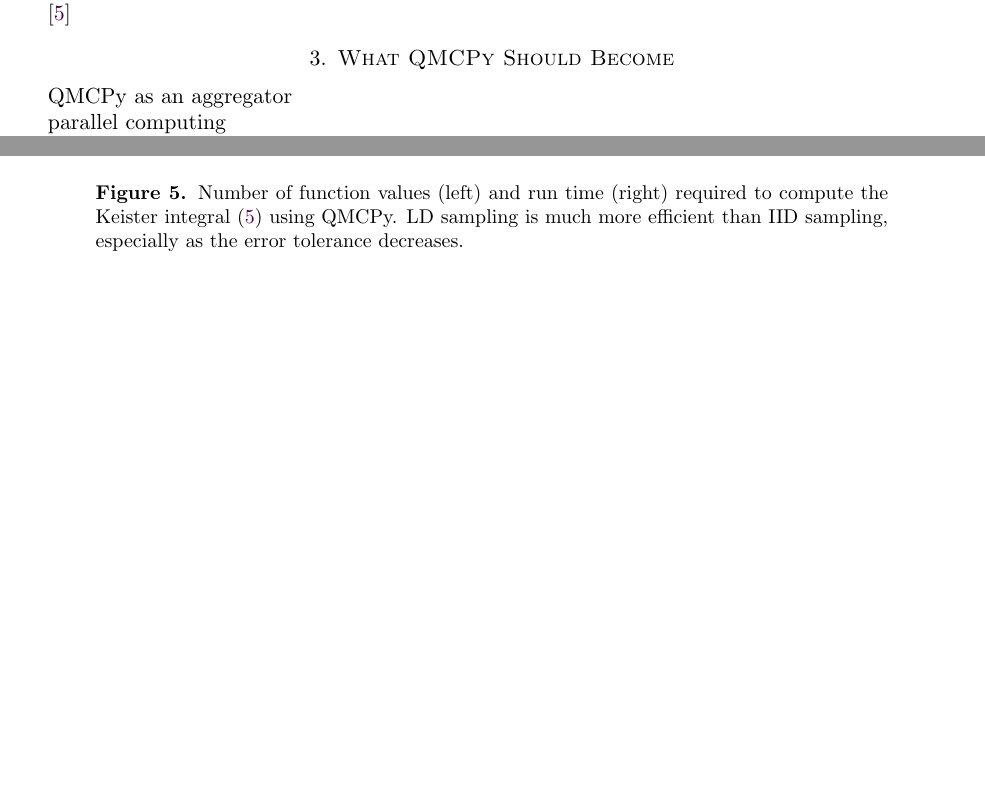
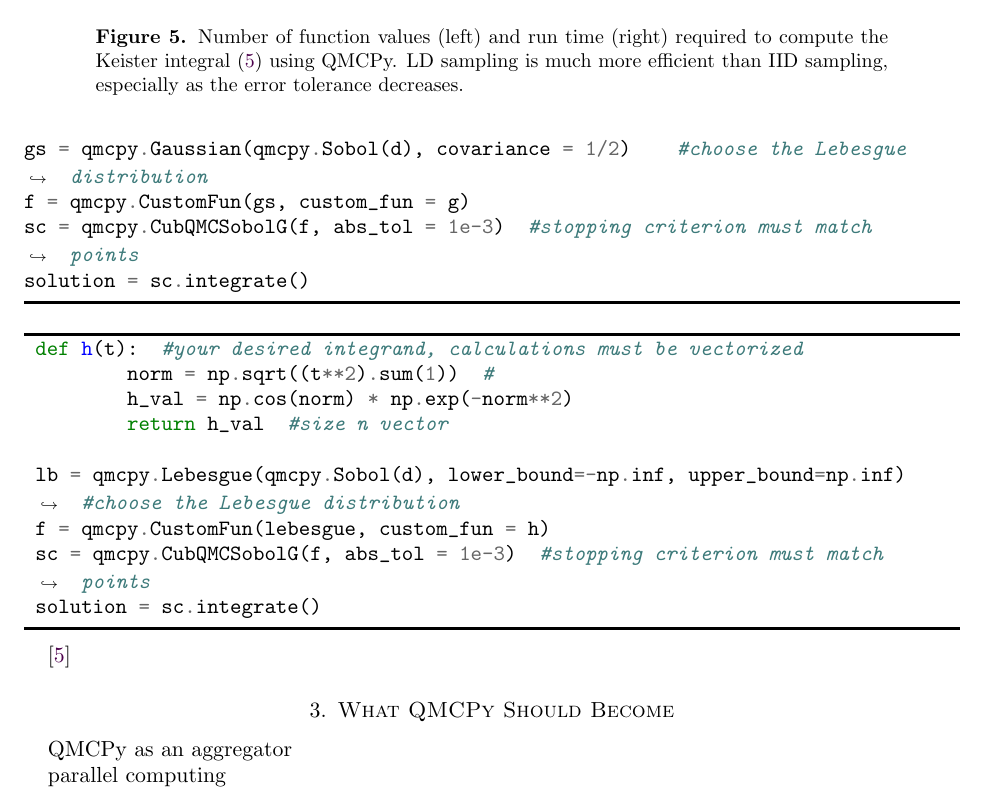
Before and after one commit to fjhickernell/NSF_2020_CDSE_MSS, a LaTeX paper (NSFQMCSoftware2020Sep.tex): two parts of pages 5 and 6 of 11 before the commit and part of page 6 of 11 after it, the two joined at a grey line, cut so that both start at the same text, the shorter picture padded with empty space. Compiled offline with pdfLaTeX.

Commit message:
Office Computer Updates

```diff
--- a/NSFQMCSoftware2020Sep.tex
+++ b/NSFQMCSoftware2020Sep.tex
@@ -532,7 +532,35 @@ For computing expectations and multivariate integration as described in \eqref{e
 \mu = \int_{\reals^d} \underbrace{\pi^{d/2} \cos( \norm[2]{\bt})}_{g(\bt)}  \, \underbrace{\pi^{-d/2}\exp(-\norm[2]{\bt}^2)\, \dif \bt}_{\caln(\bzero, \mI/2)}
 = \int_{\reals^d} \underbrace{\cos( \norm[2]{\bt}) \exp(-\norm[2]{\bt}^2)}_{h(\bt)}  \, \underbrace{\dif \bt}_{\text{Lebesgue}} .
 \end{equation}
-Alternatively, it can be thought of as an integral of $h$ with respect to Lebesgue measure.
+Alternatively, it can be thought of as an integral of $h$ with respect to Lebesgue measure.  QMCPy can compute the integral either way.
+
+The first way defines the Gaussian transformed LD \mintinline{python}{TrueMeasure} instance \minti function $g$ as above
+\begin{pythoncode}
+def g(t):  #your desired integrand, calculations must be vectorized
+	d = t.shape[1]
+	g_val = np.pi**(d/2) * np.cos(np.sqrt((t**2).sum(1)))
+	return g_val  #size n vector
+
+gs = qmcpy.Gaussian(qmcpy.Sobol(d), covariance = 1/2)    #choose the Lebesgue distribution
+f = qmcpy.CustomFun(gs, custom_fun = g)
+sc = qmcpy.CubQMCSobolG(f, abs_tol = 1e-3)  #stopping criterion must match  points
+solution = sc.integrate()
+\end{pythoncode}
+
+
+
+ \begin{pythoncode}
+ def h(t):  #your desired integrand, calculations must be vectorized
+ 	norm = np.sqrt((t**2).sum(1))  #
+ 	h_val = np.cos(norm) * np.exp(-norm**2)
+ 	return h_val  #size n vector
+
+ lb = qmcpy.Lebesgue(qmcpy.Sobol(d), lower_bound=-np.inf, upper_bound=np.inf)  #choose the Lebesgue distribution
+ f = qmcpy.CustomFun(lebesgue, custom_fun = h)
+ sc = qmcpy.CubQMCSobolG(f, abs_tol = 1e-3)  #stopping criterion must match  points
+ solution = sc.integrate()
+ \end{pythoncode}
+
 
 
 
```
Also changed, not shown: ProgramsImages/Gauss_Sobol.eps (added), ProgramsImages/Gauss_lattice.eps (added), NSFQMCSoftware2020Sep.tex (8 more changed lines).
